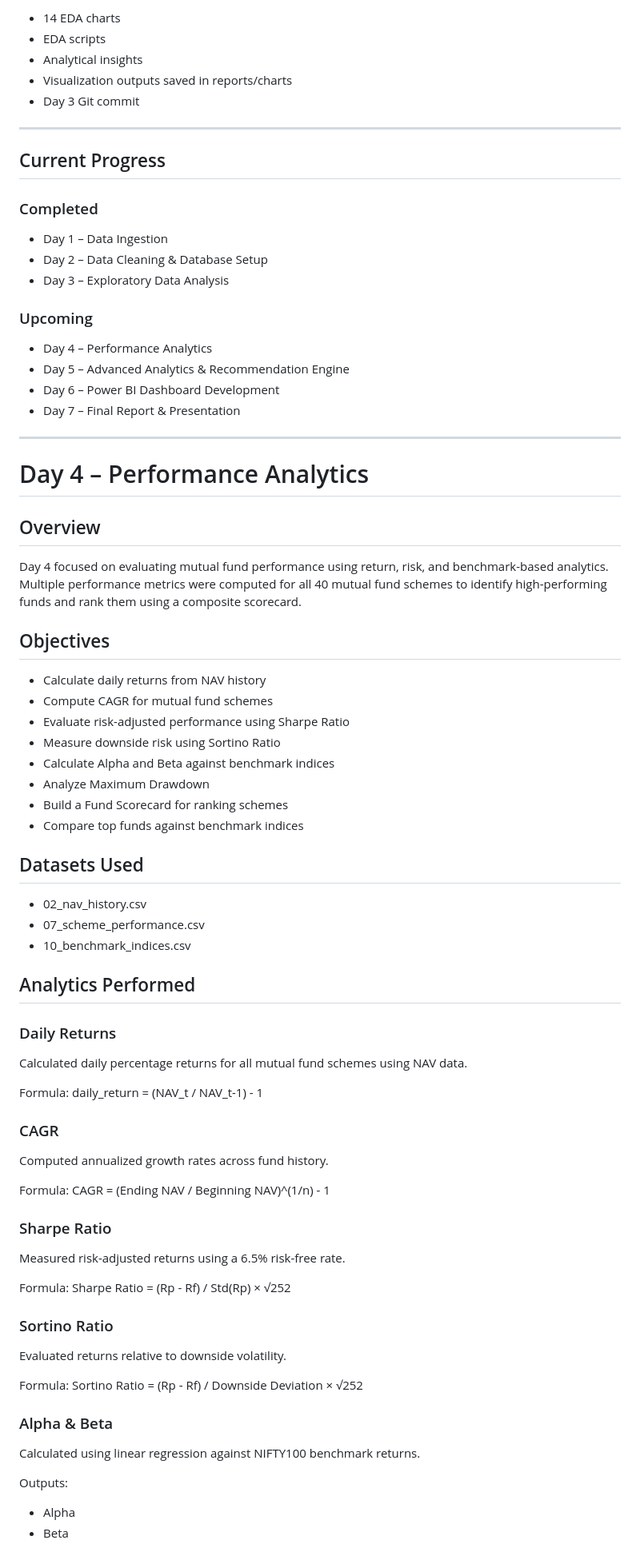
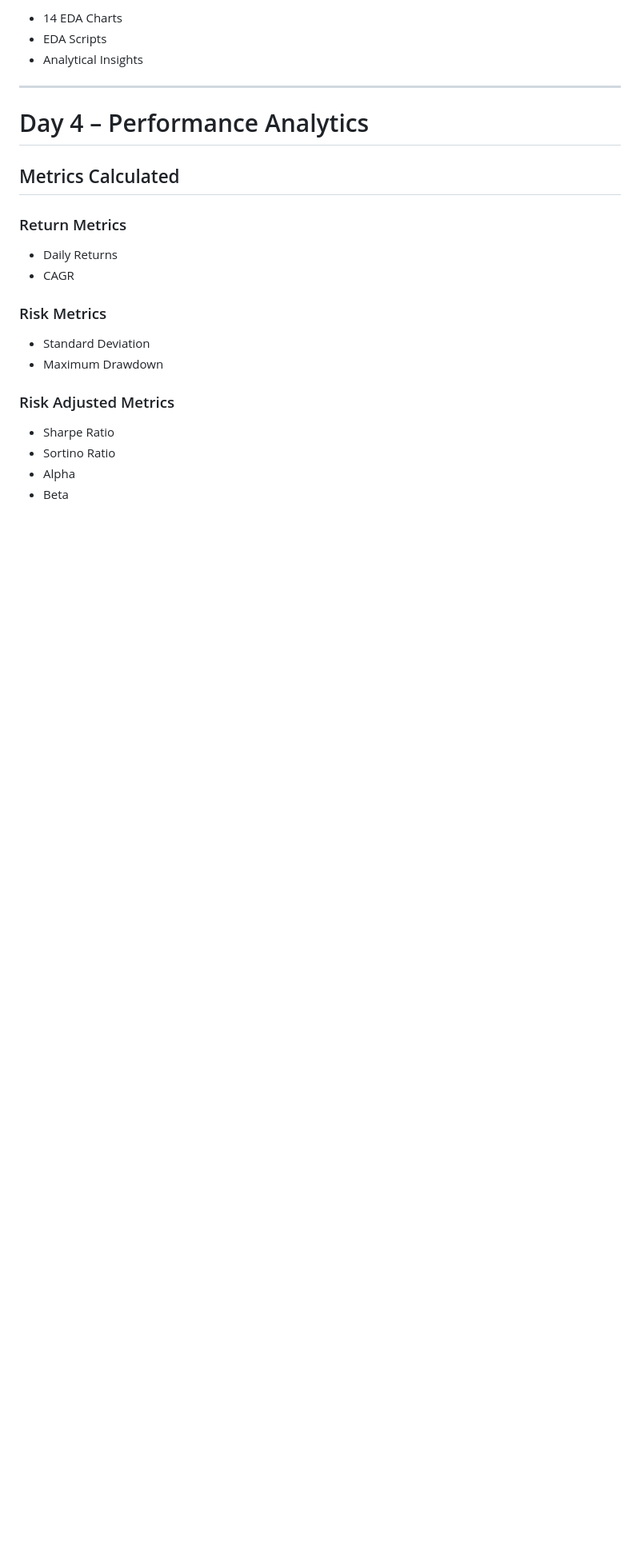
Before and after one commit to KrishnaVamsi2004/bluestock-mf-capstone, a Markdown page: README.md, the part around one of its changes. Shown at 80% size. Rendered like a GitHub page; blank space fills up the shorter version.

```diff
--- a/README.md
+++ b/README.md
@@ -177,88 +215,28 @@ Generated exploratory visualizations and business insights.
 
-* 14 EDA charts
-* EDA scripts
-* Analytical insights
-* Visualization outputs saved in reports/charts
-* Day 3 Git commit
-
----
-
-## Current Progress
-
-### Completed
-
-* Day 1 – Data Ingestion
-* Day 2 – Data Cleaning & Database Setup
-* Day 3 – Exploratory Data Analysis
-
-### Upcoming
-
-* Day 4 – Performance Analytics
-* Day 5 – Advanced Analytics & Recommendation Engine
-* Day 6 – Power BI Dashboard Development
-* Day 7 – Final Report & Presentation
+* 14 EDA Charts
+* EDA Scripts
+* Analytical Insights
 
 ---
 
 # Day 4 – Performance Analytics
 
-## Overview
+## Metrics Calculated
 
-Day 4 focused on evaluating mutual fund performance using return, risk, and benchmark-based analytics. Multiple performance metrics were computed for all 40 mutual fund schemes to identify high-performing funds and rank them using a composite scorecard.
+### Return Metrics
 
-## Objectives
+* Daily Returns
+* CAGR
 
-* Calculate daily returns from NAV history
-* Compute CAGR for mutual fund schemes
-* Evaluate risk-adjusted performance using Sharpe Ratio
-* Measure downside risk using Sortino Ratio
-* Calculate Alpha and Beta against benchmark indices
-* Analyze Maximum Drawdown
-* Build a Fund Scorecard for ranking schemes
-* Compare top funds against benchmark indices
+### Risk Metrics
 
-## Datasets Used
+* Standard Deviation
+* Maximum Drawdown
 
-* 02_nav_history.csv
-* 07_scheme_performance.csv
-* 10_benchmark_indices.csv
+### Risk Adjusted Metrics
 
-## Analytics Performed
-
-### Daily Returns
-
-Calculated daily percentage returns for all mutual fund schemes using NAV data.
-
-Formula:
-daily_return = (NAV_t / NAV_t-1) - 1
-
-### CAGR
-
-Computed annualized growth rates across fund history.
-
-Formula:
-CAGR = (Ending NAV / Beginning NAV)^(1/n) - 1
-
-### Sharpe Ratio
-
-Measured risk-adjusted returns using a 6.5% risk-free rate.
-
-Formula:
-Sharpe Ratio = (Rp - Rf) / Std(Rp) × √252
-
-### Sortino Ratio
-
-Evaluated returns relative to downside volatility.
-
-Formula:
-Sortino Ratio = (Rp - Rf) / Downside Deviation × √252
-
-### Alpha & Beta
-
-Calculated using linear regression against NIFTY100 benchmark returns.
-
-Outputs:
-
+* Sharpe Ratio
+* Sortino Ratio
 * Alpha
 * Beta
 
```
Also changed, not shown: other parts of README.md (+350 -100 lines).
